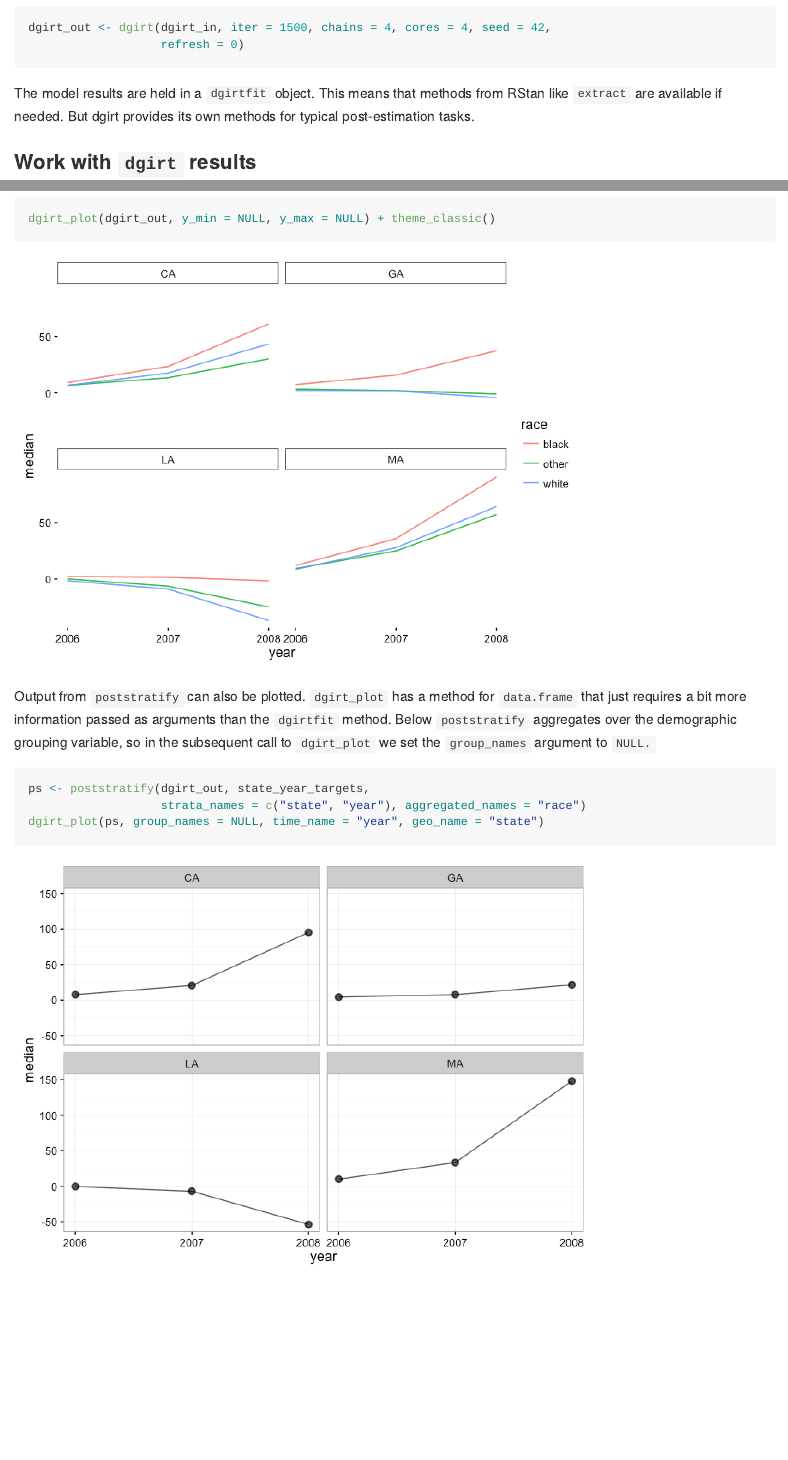
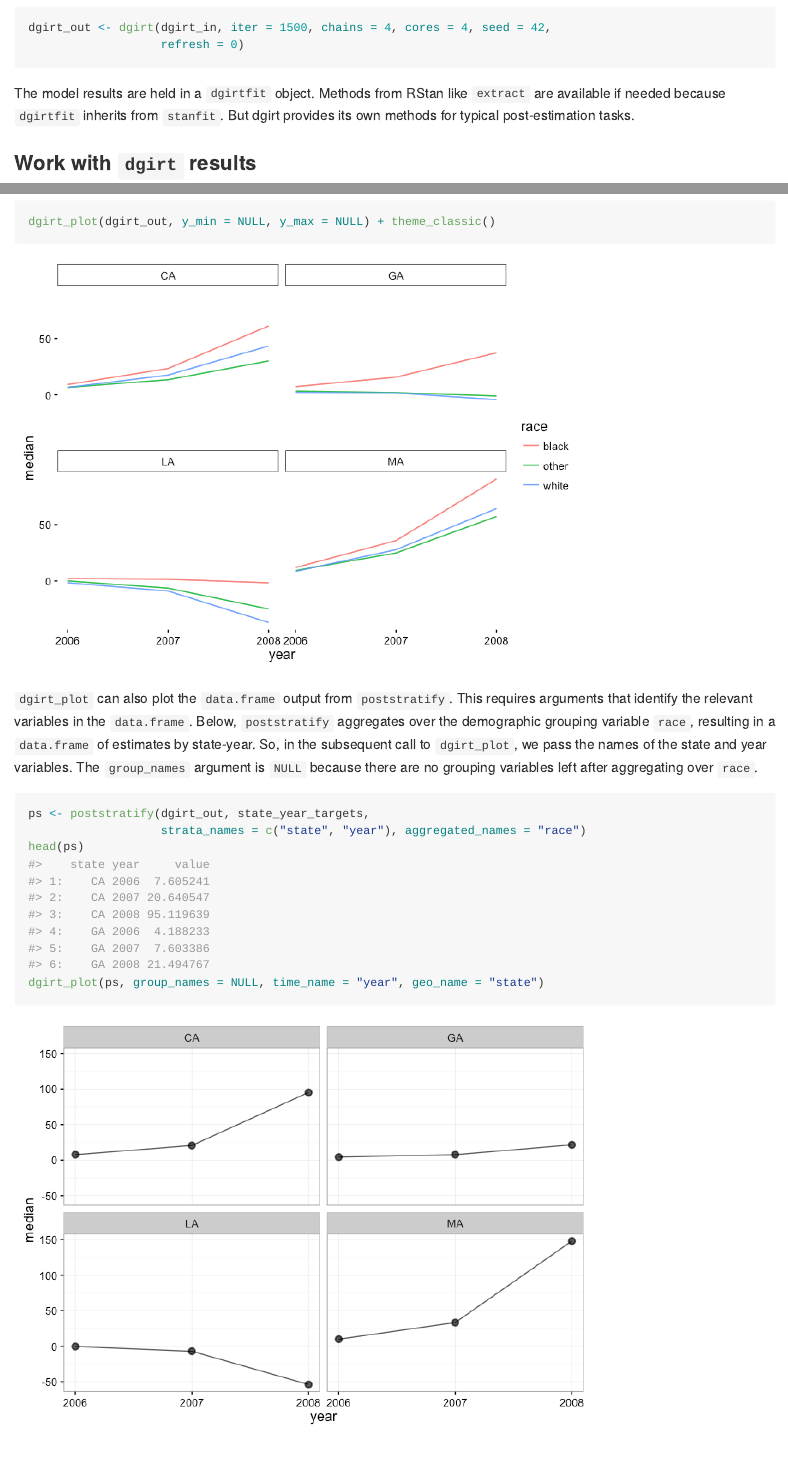
Before and after one commit to jamesdunham/dgo, an R Markdown document (README.Rmd): the page in a window 1100 px wide, from 1880 px down before the commit and from 1900 px down after it, so that both start at the same text, and a second part further down, joined at a grey line. The pictures show the output file README.md that the author committed with the source, drawn offline in the style of GitHub; badge pictures from the web are left out.

Commit message:
update readme: new troubleshooting section; tweaks for clarity

````diff
--- a/README.Rmd
+++ b/README.Rmd
@@ -86,9 +86,9 @@ dgirt_out <- dgirt(dgirt_in, iter = 1500, chains = 4, cores = 4, seed = 42,
                    refresh = 0)
 ```
 
-The model results are held in a `dgirtfit` object. This means that methods from
-RStan like `extract` are available if needed. But dgirt provides its own methods
-for typical post-estimation tasks.
+The model results are held in a `dgirtfit` object. Methods from RStan like
+`extract` are available if needed because `dgirtfit` inherits from `stanfit`.
+But dgirt provides its own methods for typical post-estimation tasks.
 
 ### Work with `dgirt` results
 
@@ -104,7 +104,7 @@ the latent outcome for the groups defined by time, local geographic area, and
 the demographic characteristics specified in the earlier call to `shape`.
 
 ```{r}
-summarize(dgirt_out)
+head(summarize(dgirt_out))
 ```
 
 Alternatively, `summarize` can apply arbitrary functions to posterior samples
@@ -121,7 +121,7 @@ this method returns post-warmup samples for the `theta_bar` parameters, but like
 other methods takes a `pars` argument.
 
 ```{r}
-as.data.frame(dgirt_out)
+head(as.data.frame(dgirt_out))
 ```
 
 To poststratify the results use `poststratify`. The following example uses the
@@ -150,14 +150,17 @@ ggplot2 package.
 dgirt_plot(dgirt_out, y_min = NULL, y_max = NULL) + theme_classic()
 ```
 
-Output from `poststratify` can also be plotted. `dgirt_plot` has a method for
-`data.frame` that just requires a bit more information passed as arguments than
-the `dgirtfit` method. Below `poststratify` aggregates over the demographic
-grouping variable, so in the subsequent call to `dgirt_plot` we set the
-`group_names` argument to `NULL.`
+`dgirt_plot` can also plot the `data.frame` output from `poststratify`. This
+requires arguments that identify the relevant variables in the `data.frame`.
+Below, `poststratify` aggregates over the demographic grouping variable `race`,
+resulting in a `data.frame` of estimates by state-year. So, in the subsequent
+call to `dgirt_plot`, we pass the names of the state and year variables. The
+`group_names` argument is `NULL` because there are no grouping variables left
+after aggregating over `race`.
 
 ```{r}
 ps <- poststratify(dgirt_out, state_year_targets,
                    strata_names = c("state", "year"), aggregated_names = "race")
+head(ps)
 dgirt_plot(ps, group_names = NULL, time_name = "year", geo_name = "state")
 ```
````
Also changed, not shown: README.md, README.Rmd (24 more changed lines).
